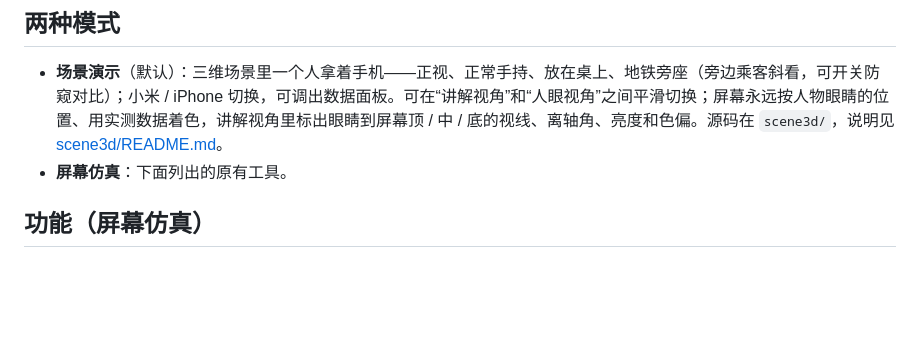
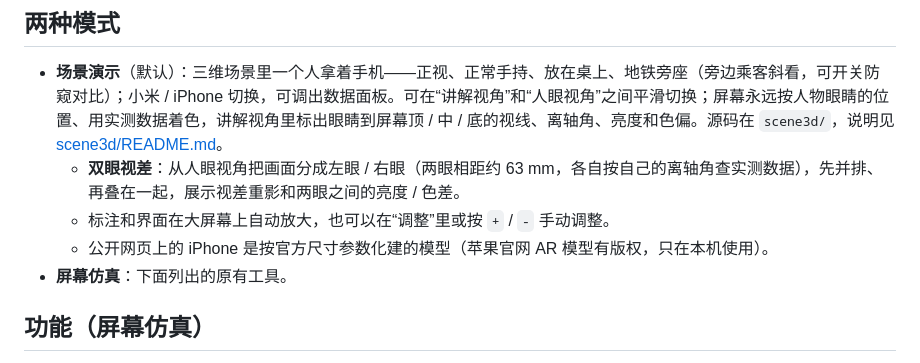
Before and after one commit to smartLanny/phone-view-angle-sim, a Markdown page: README.md, the part around the change. Drawn GitHub-style; blank space fills up the shorter version.

```diff
--- a/README.md
+++ b/README.md
@@ -9,6 +9,9 @@
 ## 两种模式
 
 - **场景演示**（默认）：三维场景里一个人拿着手机——正视、正常手持、放在桌上、地铁旁座（旁边乘客斜看，可开关防窥对比）；小米 / iPhone 切换，可调出数据面板。可在“讲解视角”和“人眼视角”之间平滑切换；屏幕永远按人物眼睛的位置、用实测数据着色，讲解视角里标出眼睛到屏幕顶 / 中 / 底的视线、离轴角、亮度和色偏。源码在 `scene3d/`，说明见 [scene3d/README.md](scene3d/README.md)。
+  - **双眼视差**：从人眼视角把画面分成左眼 / 右眼（两眼相距约 63 mm，各自按自己的离轴角查实测数据），先并排、再叠在一起，展示视差重影和两眼之间的亮度 / 色差。
+  - 标注和界面在大屏幕上自动放大，也可以在“调整”里或按 `+` / `-` 手动调整。
+  - 公开网页上的 iPhone 是按官方尺寸参数化建的模型（苹果官网 AR 模型有版权，只在本机使用）。
 - **屏幕仿真**：下面列出的原有工具。
 
 ## 功能（屏幕仿真）
```
Also changed, not shown: scene3d/README.md (+8 -3 lines), scene3d/screenshots/20-双眼视差-并排.png (added), scene3d/screenshots/21-双眼视差-叠加.png (added), scene3d/screenshots/22-双眼视差-地铁旁人-iPhone.png (added), 10 other files.
